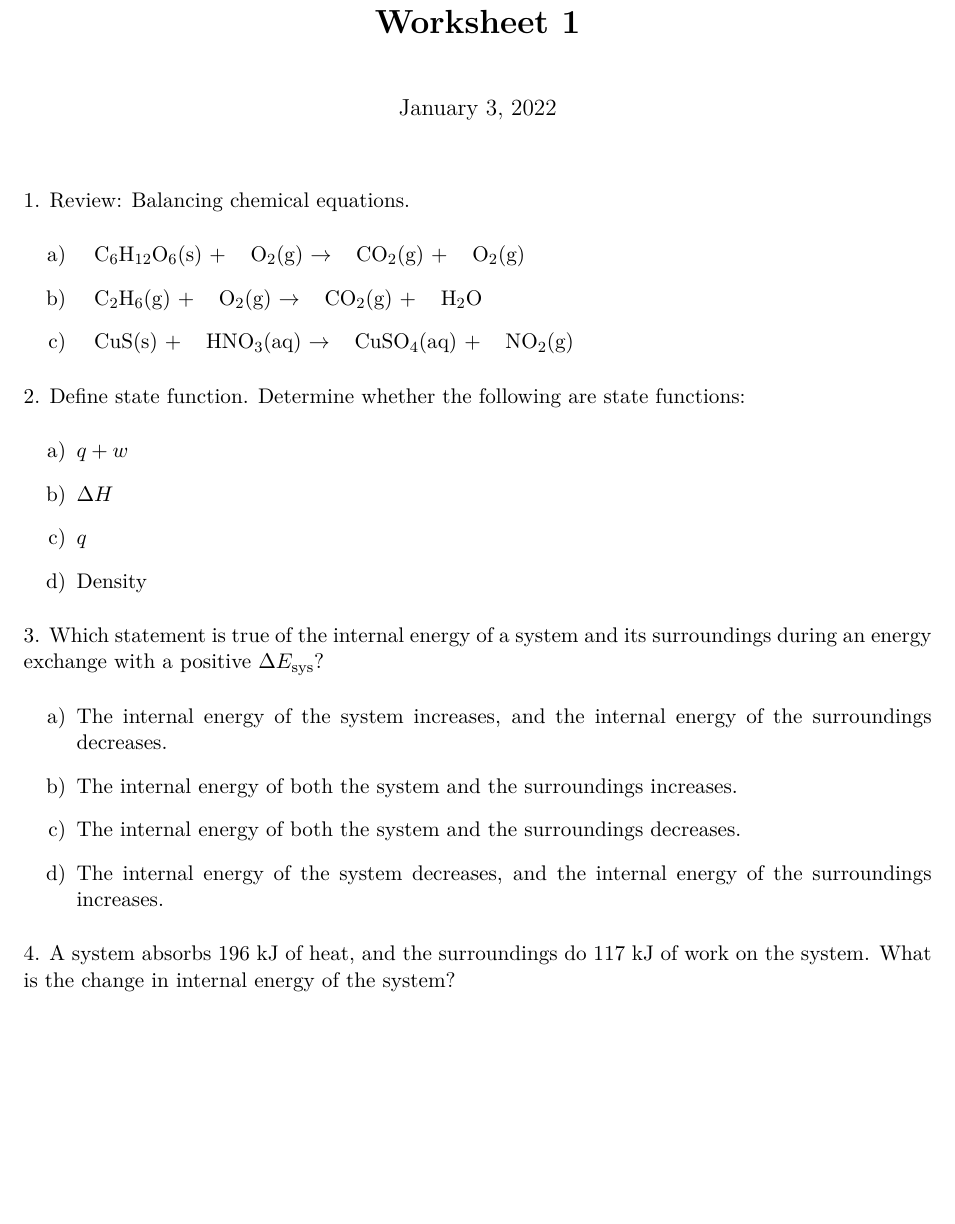
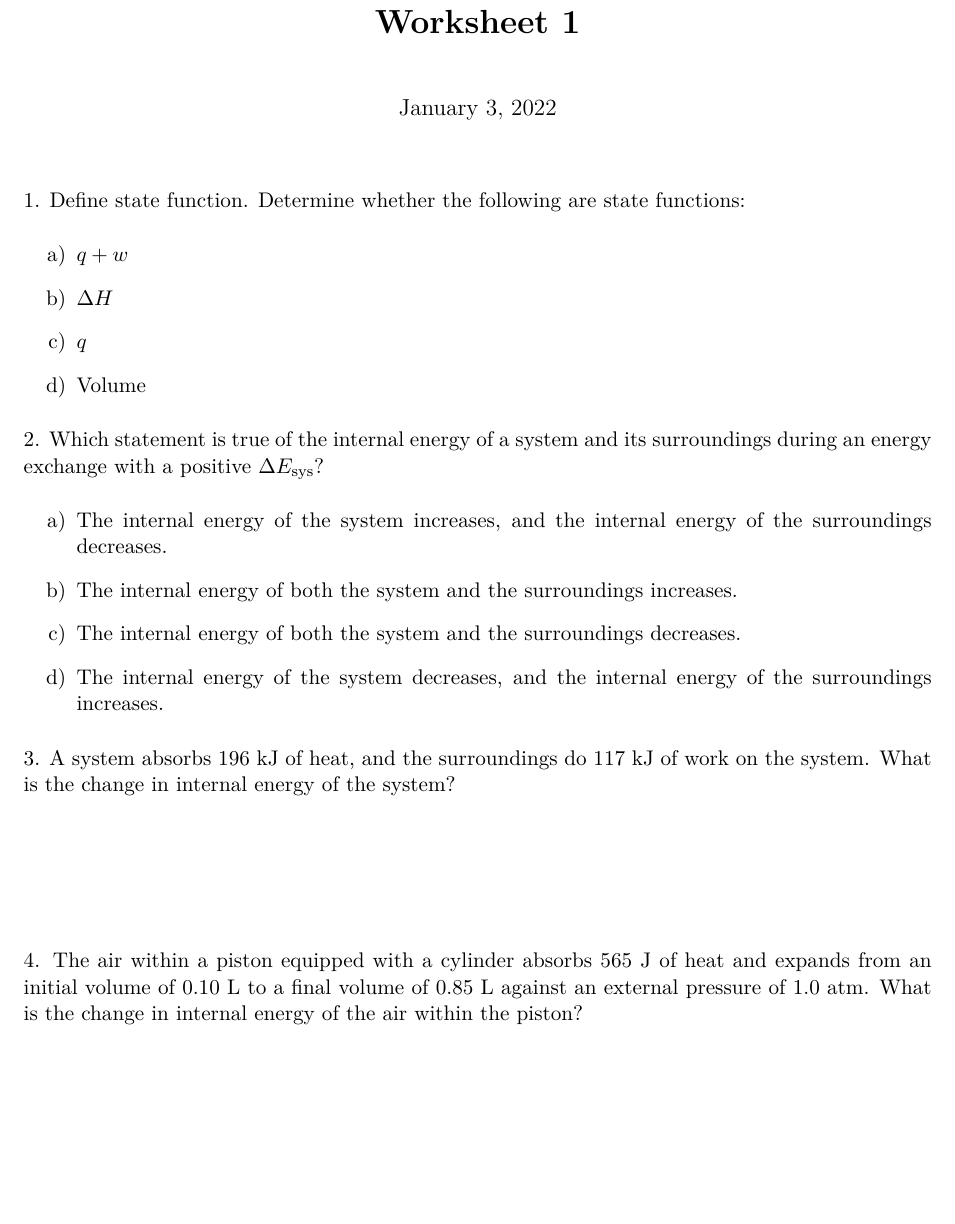
Before and after one commit to bdnguye2/chem_h2b, a LaTeX document (week1/worksheet_1.tex): part of the page, cut so that both start at the same text, the shorter picture padded with empty space. Compiled offline with pdfLaTeX.

Commit message:
updated problems worksheet 1

```diff
--- a/week1/worksheet_1.tex
+++ b/week1/worksheet_1.tex
@@ -43,24 +43,24 @@
 
 \maketitle
 
-1. Review: Balancing chemical equations.
-\begin{enumerate}
-\item[a)] \,\,\, C$_6$H$_{12}$O$_6$(s) + \,\,\, O$_2$(g) $\rightarrow$ \,\,\, CO$_2$(g) + \,\,\, O$_2$(g)
-  %combustion reaction
-\item[b)] \,\,\, C$_2$H$_6$(g) + \,\,\, O$_2$(g) $\rightarrow$ \,\,\, CO$_2$(g) + \,\,\, H$_2$O
-\item[c)] \,\,\, CuS(s) + \,\,\, HNO$_3$(aq) $\rightarrow$ \,\,\, CuSO$_4$(aq) + \,\,\, NO$_2$(g)
-  %extracting copper from the mineral covellite (CuS); Oxidation-reduction reaction
-\end{enumerate}
+%1. Review: Balancing chemical equations.
+%\begin{enumerate}
+%\item[a)] \,\,\, C$_6$H$_{12}$O$_6$(s) + \,\,\, O$_2$(g) $\rightarrow$ \,\,\, CO$_2$(g) + \,\,\, O$_2$(g)
+%  %combustion reaction
+%\item[b)] \,\,\, C$_2$H$_6$(g) + \,\,\, O$_2$(g) $\rightarrow$ \,\,\, CO$_2$(g) + \,\,\, H$_2$O
+%\item[c)] \,\,\, CuS(s) + \,\,\, HNO$_3$(aq) $\rightarrow$ \,\,\, CuSO$_4$(aq) + \,\,\, NO$_2$(g)
+%  %extracting copper from the mineral covellite (CuS); Oxidation-reduction reaction
+%\end{enumerate}
 
-2. Define state function. Determine whether the following are state functions:
+1. Define state function. Determine whether the following are state functions:
 \begin{enumerate}
 \item[a)] $q + w$ % yes
 \item[b)] $\Delta H$ % yes
 \item[c)] $q$ % no
-\item[d)] Density % yes
+\item[d)] Volume % no
 \end{enumerate}
 
-3. Which statement is true of the internal energy of a system and its
+2. Which statement is true of the internal energy of a system and its
 surroundings during an energy exchange with a positive $\Delta E_\text{sys}$?
 \begin{enumerate}
 \item[a)] The internal energy of the system increases, and the internal
@@ -74,9 +74,16 @@ surroundings during an energy exchange with a positive $\Delta E_\text{sys}$?
 \end{enumerate}
 % a)
 
-4. A system absorbs 196 kJ of heat, and the surroundings do 117 kJ
+3. A system absorbs 196 kJ of heat, and the surroundings do 117 kJ
 of work on the system. What is the change in internal energy of
 the system?
 % 313 kJ
 
+\vspace{1in}
+
+4. The air within a piston equipped with a cylinder absorbs 565 J of
+heat and expands from an initial volume of 0.10 L to a final volume of
+ 0.85 L against an external pressure of 1.0 atm. What is the change in
+ internal energy of the air within the piston?
+% 489 J
 \end{document}
```
